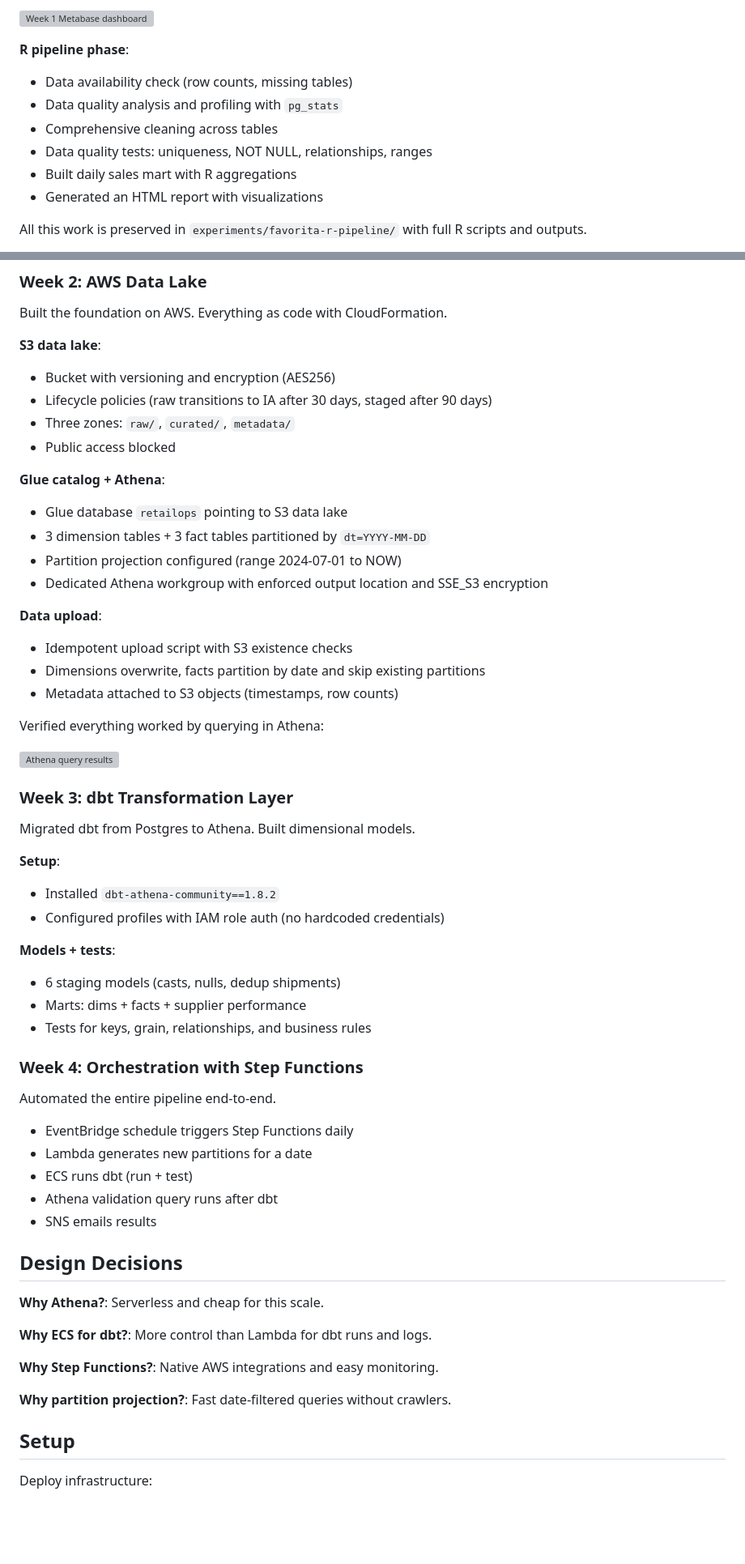
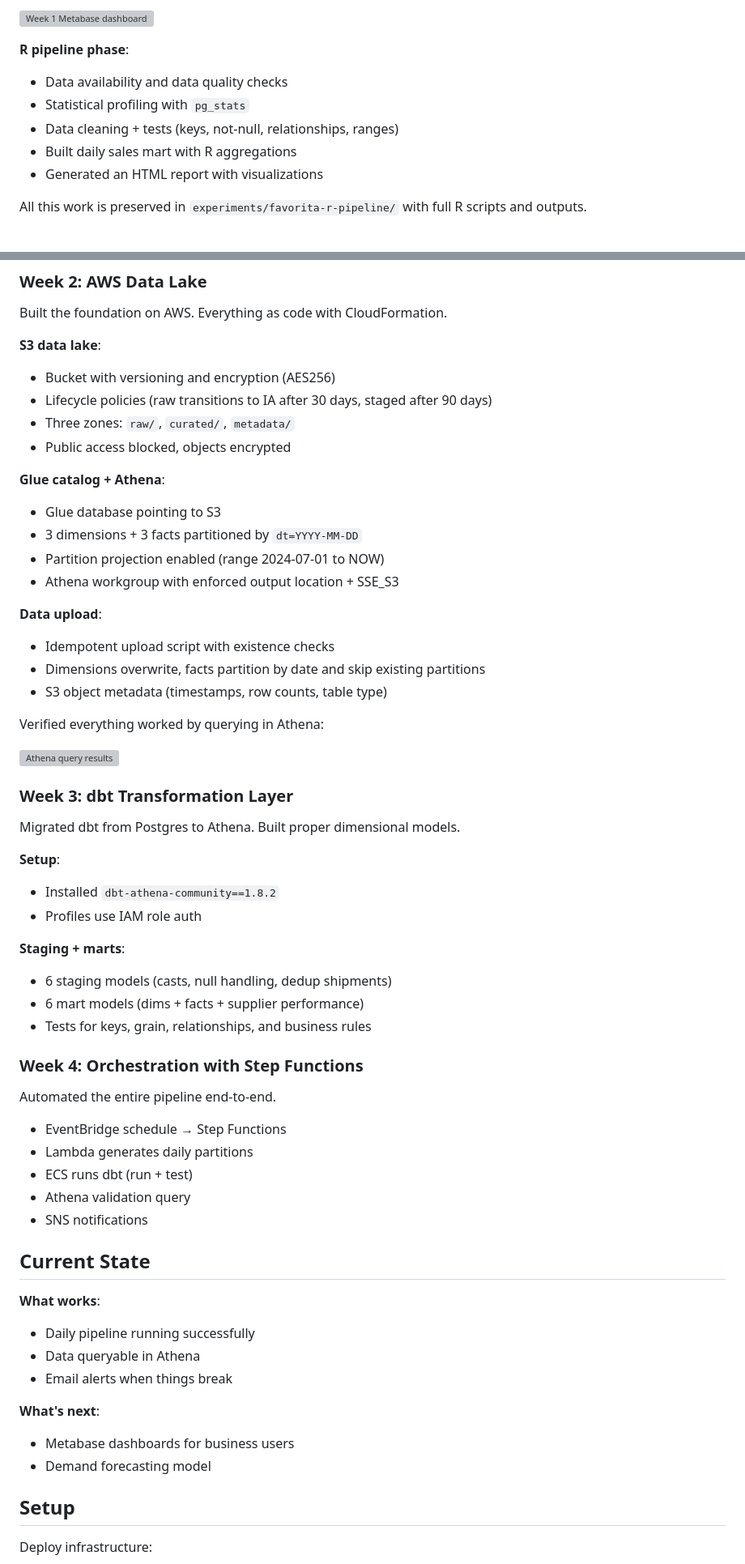
Before and after one commit to Jawidd/RetailOps-Stock-Signal, a Markdown page: README.md, 2 parts joined by grey strips. Shown at 81% size. GitHub-like rendering; blank space fills up the shorter version; grey boxes are pictures that could not be loaded.

```diff
--- a/README.md
+++ b/README.md
@@ -32,10 +32,9 @@ Started with the Kaggle Favorita dataset (grocery sales from Ecuador). Used it t
 
 **R pipeline phase**:
 
-* Data availability check (row counts, missing tables)
-* Data quality analysis and profiling with `pg_stats`
-* Comprehensive cleaning across tables
-* Data quality tests: uniqueness, NOT NULL, relationships, ranges
+* Data availability and data quality checks
+* Statistical profiling with `pg_stats`
+* Data cleaning + tests (keys, not-null, relationships, ranges)
 * Built daily sales mart with R aggregations
 * Generated an HTML report with visualizations
 
@@ -53,20 +52,20 @@ Built the foundation on AWS. Everything as code with CloudFormation.
 * Bucket with versioning and encryption (AES256)
 * Lifecycle policies (raw transitions to IA after 30 days, staged after 90 days)
 * Three zones: `raw/`, `curated/`, `metadata/`
-* Public access blocked
+* Public access blocked, objects encrypted
 
 **Glue catalog + Athena**:
 
-* Glue database `retailops` pointing to S3 data lake
-* 3 dimension tables + 3 fact tables partitioned by `dt=YYYY-MM-DD`
-* Partition projection configured (range 2024-07-01 to NOW)
-* Dedicated Athena workgroup with enforced output location and SSE_S3 encryption
+* Glue database pointing to S3
+* 3 dimensions + 3 facts partitioned by `dt=YYYY-MM-DD`
+* Partition projection enabled (range 2024-07-01 to NOW)
+* Athena workgroup with enforced output location + SSE_S3
 
 **Data upload**:
 
-* Idempotent upload script with S3 existence checks
+* Idempotent upload script with existence checks
 * Dimensions overwrite, facts partition by date and skip existing partitions
-* Metadata attached to S3 objects (timestamps, row counts)
+* S3 object metadata (timestamps, row counts, table type)
 
 Verified everything worked by querying in Athena:
 
@@ -74,38 +73,41 @@ Verified everything worked by querying in Athena:
 
 ### Week 3: dbt Transformation Layer
 
-Migrated dbt from Postgres to Athena. Built dimensional models.
+Migrated dbt from Postgres to Athena. Built proper dimensional models.
 
 **Setup**:
 
 * Installed `dbt-athena-community==1.8.2`
-* Configured profiles with IAM role auth (no hardcoded credentials)
+* Profiles use IAM role auth
 
-**Models + tests**:
+**Staging + marts**:
 
-* 6 staging models (casts, nulls, dedup shipments)
-* Marts: dims + facts + supplier performance
+* 6 staging models (casts, null handling, dedup shipments)
+* 6 mart models (dims + facts + supplier performance)
 * Tests for keys, grain, relationships, and business rules
 
 ### Week 4: Orchestration with Step Functions
 
 Automated the entire pipeline end-to-end.
 
-* EventBridge schedule triggers Step Functions daily
-* Lambda generates new partitions for a date
+* EventBridge schedule → Step Functions
+* Lambda generates daily partitions
 * ECS runs dbt (run + test)
-* Athena validation query runs after dbt
-* SNS emails results
+* Athena validation query
+* SNS notifications
 
-## Design Decisions
+## Current State
 
-**Why Athena?**: Serverless and cheap for this scale.
+**What works**:
 
-**Why ECS for dbt?**: More control than Lambda for dbt runs and logs.
+* Daily pipeline running successfully
+* Data queryable in Athena
+* Email alerts when things break
 
-**Why Step Functions?**: Native AWS integrations and easy monitoring.
+**What's next**:
 
-**Why partition projection?**: Fast date-filtered queries without crawlers.
+* Metabase dashboards for business users
+* Demand forecasting model
 
 ## Setup
 
```
Also changed, not shown: other parts of README.md (+20 -0 lines).
